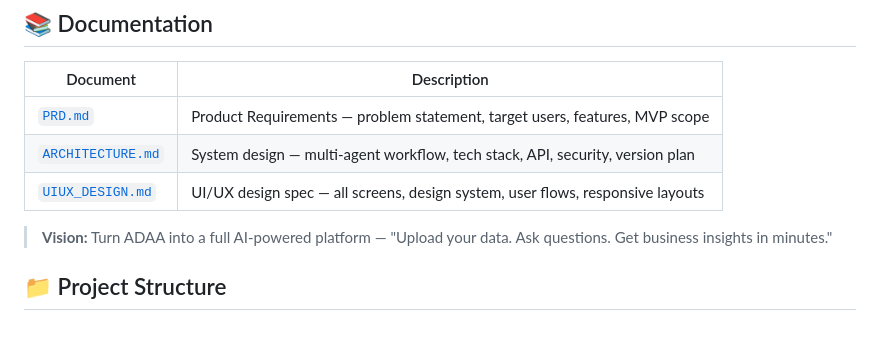
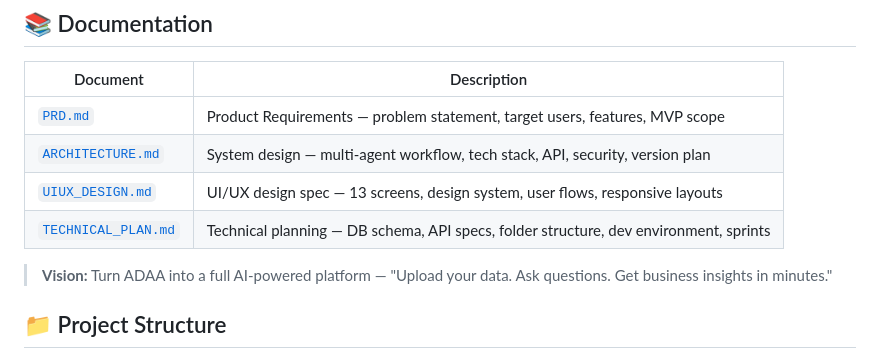
Before and after one commit to Ayushkumar620/auto-data-analyst-, a Markdown page: README.md, the part around the change. Rendered like a GitHub page; blank space fills up the shorter version.

Commit message:
Add Step 4 technical plan: DB schema, API specs, folder structure, dev env, sprint planning

```diff
--- a/README.md
+++ b/README.md
@@ -81,7 +81,8 @@ Open your browser and go to: **http://127.0.0.1:5000**
 |----------|-------------|
 | [`PRD.md`](PRD.md) | Product Requirements — problem statement, target users, features, MVP scope |
 | [`ARCHITECTURE.md`](ARCHITECTURE.md) | System design — multi-agent workflow, tech stack, API, security, version plan |
-| [`UIUX_DESIGN.md`](UIUX_DESIGN.md) | UI/UX design spec — all screens, design system, user flows, responsive layouts |
+| [`UIUX_DESIGN.md`](UIUX_DESIGN.md) | UI/UX design spec — 13 screens, design system, user flows, responsive layouts |
+| [`TECHNICAL_PLAN.md`](TECHNICAL_PLAN.md) | Technical planning — DB schema, API specs, folder structure, dev environment, sprints |
 
 > **Vision:** Turn ADAA into a full AI-powered platform — "Upload your data. Ask questions. Get business insights in minutes."
 
```
Also changed, not shown: TECHNICAL_PLAN.md (added, +340 -0 lines).
